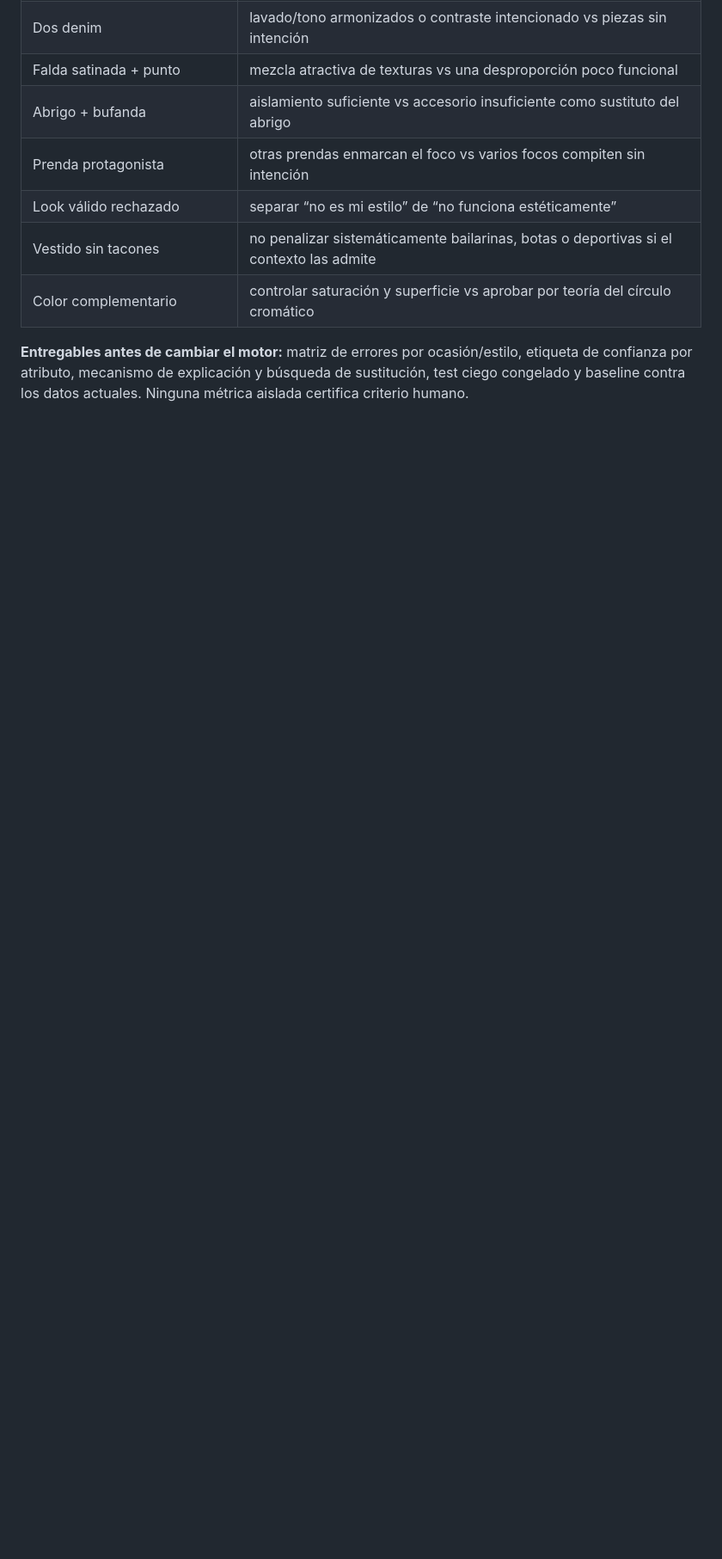
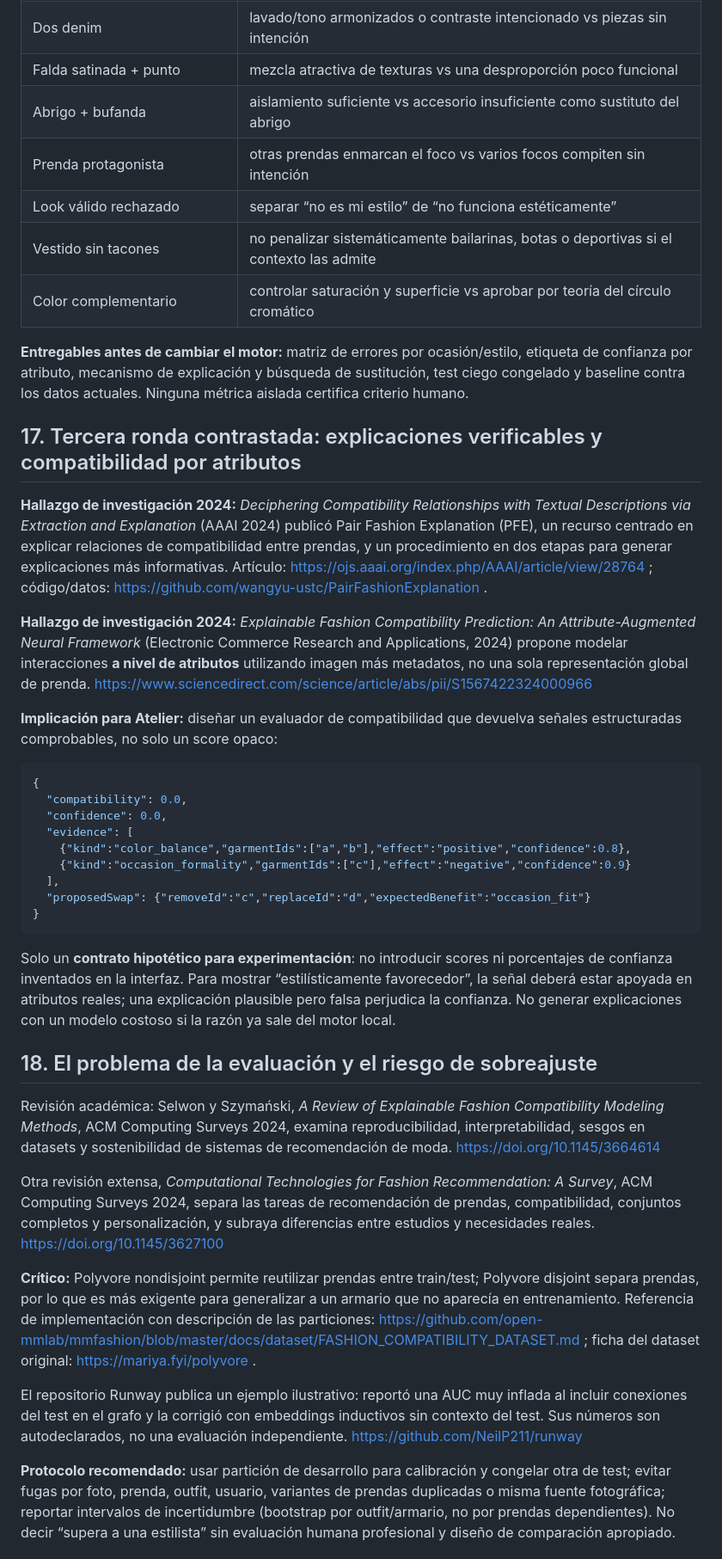
Before and after one commit to NoeliaToledano/NoeliaToledano.github.io, a Markdown page: docs/atelier/INVESTIGACION-ESTILISMO-Y-ALGORITMO-2026-10-09.md, the part around one of its changes. Shown at 86% size. GitHub-like rendering; blank space fills up the shorter version.

Commit message:
docs(atelier): add explainable fashion research and robust evaluation protocol

````diff
--- a/docs/atelier/INVESTIGACION-ESTILISMO-Y-ALGORITMO-2026-10-09.md
+++ b/docs/atelier/INVESTIGACION-ESTILISMO-Y-ALGORITMO-2026-10-09.md
@@ -185,3 +185,39 @@ Diseñar tests disjoint por prenda, outfit y, cuando sea posible, fuente/usuario
 | Color complementario | controlar saturación y superficie vs aprobar por teoría del círculo cromático |
 
 **Entregables antes de cambiar el motor:** matriz de errores por ocasión/estilo, etiqueta de confianza por atributo, mecanismo de explicación y búsqueda de sustitución, test ciego congelado y baseline contra los datos actuales. Ninguna métrica aislada certifica criterio humano.
+
+
+## 17. Tercera ronda contrastada: explicaciones verificables y compatibilidad por atributos
+
+**Hallazgo de investigación 2024:** *Deciphering Compatibility Relationships with Textual Descriptions via Extraction and Explanation* (AAAI 2024) publicó Pair Fashion Explanation (PFE), un recurso centrado en explicar relaciones de compatibilidad entre prendas, y un procedimiento en dos etapas para generar explicaciones más informativas. Artículo: https://ojs.aaai.org/index.php/AAAI/article/view/28764 ; código/datos: https://github.com/wangyu-ustc/PairFashionExplanation .
+
+**Hallazgo de investigación 2024:** *Explainable Fashion Compatibility Prediction: An Attribute-Augmented Neural Framework* (Electronic Commerce Research and Applications, 2024) propone modelar interacciones **a nivel de atributos** utilizando imagen más metadatos, no una sola representación global de prenda. https://www.sciencedirect.com/science/article/abs/pii/S1567422324000966
+
+**Implicación para Atelier:** diseñar un evaluador de compatibilidad que devuelva señales estructuradas comprobables, no solo un score opaco:
+
+```json
+{
+  "compatibility": 0.0,
+  "confidence": 0.0,
+  "evidence": [
+    {"kind":"color_balance","garmentIds":["a","b"],"effect":"positive","confidence":0.8},
+    {"kind":"occasion_formality","garmentIds":["c"],"effect":"negative","confidence":0.9}
+  ],
+  "proposedSwap": {"removeId":"c","replaceId":"d","expectedBenefit":"occasion_fit"}
+}
+```
+
+Solo un **contrato hipotético para experimentación**: no introducir scores ni porcentajes de confianza inventados en la interfaz. Para mostrar “estilísticamente favorecedor”, la señal deberá estar apoyada en atributos reales; una explicación plausible pero falsa perjudica la confianza. No generar explicaciones con un modelo costoso si la razón ya sale del motor local.
+
+## 18. El problema de la evaluación y el riesgo de sobreajuste
+
+Revisión académica: Selwon y Szymański, *A Review of Explainable Fashion Compatibility Modeling Methods*, ACM Computing Surveys 2024, examina reproducibilidad, interpretabilidad, sesgos en datasets y sostenibilidad de sistemas de recomendación de moda. https://doi.org/10.1145/3664614
+
+Otra revisión extensa, *Computational Technologies for Fashion Recommendation: A Survey*, ACM Computing Surveys 2024, separa las tareas de recomendación de prendas, compatibilidad, conjuntos completos y personalización, y subraya diferencias entre estudios y necesidades reales. https://doi.org/10.1145/3627100
+
+**Crítico:** Polyvore nondisjoint permite reutilizar prendas entre train/test; Polyvore disjoint separa prendas, por lo que es más exigente para generalizar a un armario que no aparecía en entrenamiento. Referencia de implementación con descripción de las particiones: https://github.com/open-mmlab/mmfashion/blob/master/docs/dataset/FASHION_COMPATIBILITY_DATASET.md ; ficha del dataset original: https://mariya.fyi/polyvore .
+
+El repositorio Runway publica un ejemplo ilustrativo: reportó una AUC muy inflada al incluir conexiones del test en el grafo y la corrigió con embeddings inductivos sin contexto del test. Sus números son autodeclarados, no una evaluación independiente. https://github.com/NeilP211/runway
+
+**Protocolo recomendado:** usar partición de desarrollo para calibración y congelar otra de test; evitar fugas por foto, prenda, outfit, usuario, variantes de prendas duplicadas o misma fuente fotográfica; reportar intervalos de incertidumbre (bootstrap por outfit/armario, no por prendas dependientes). No decir “supera a una estilista” sin evaluación humana profesional y diseño de comparación apropiado.
+
````
Also changed, not shown: other parts of docs/atelier/INVESTIGACION-ESTILISMO-Y-ALGORITMO-2026-10-09.md (+22 -0 lines).
